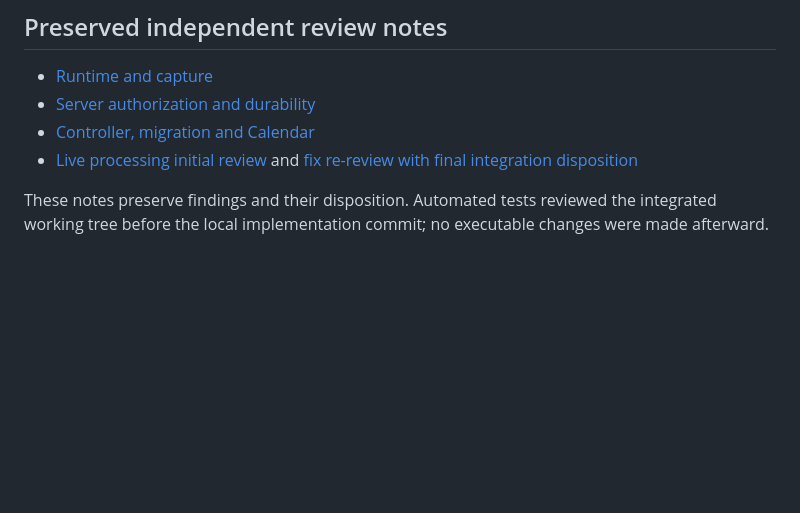
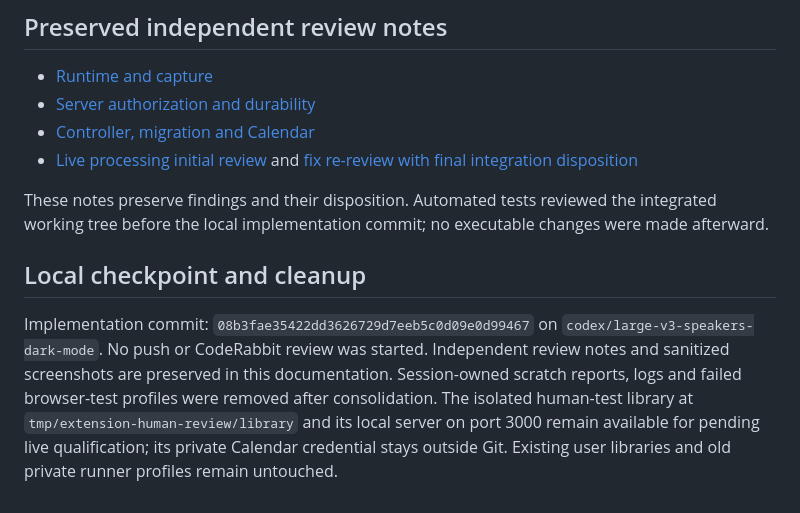
Before and after one commit to samarthmn/echo-voice-web, a Markdown page: docs/extension-review.md, the part around the change. Rendered like a GitHub page; blank space fills up the shorter version.

Commit message:
Record local extension review checkpoint and pending qualification

```diff
--- a/docs/extension-review.md
+++ b/docs/extension-review.md
@@ -42,3 +42,7 @@ Only the approved test identity may be used. Camera permission is never granted.
 - [Live processing initial review](extension-reviews/live-task-review.md) and [fix re-review with final integration disposition](extension-reviews/live-rereview.md)
 
 These notes preserve findings and their disposition. Automated tests reviewed the integrated working tree before the local implementation commit; no executable changes were made afterward.
+
+## Local checkpoint and cleanup
+
+Implementation commit: `08b3fae35422dd3626729d7eeb5c0d09e0d99467` on `codex/large-v3-speakers-dark-mode`. No push or CodeRabbit review was started. Independent review notes and sanitized screenshots are preserved in this documentation. Session-owned scratch reports, logs and failed browser-test profiles were removed after consolidation. The isolated human-test library at `tmp/extension-human-review/library` and its local server on port 3000 remain available for pending live qualification; its private Calendar credential stays outside Git. Existing user libraries and old private runner profiles remain untouched.
```
